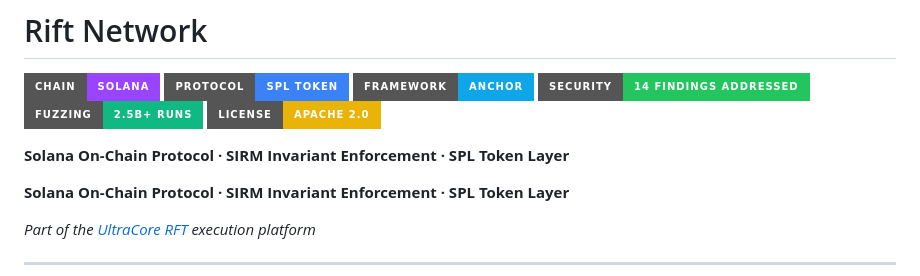
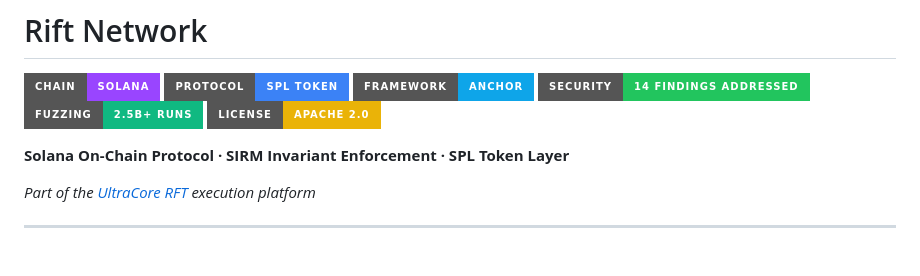
Before and after one commit to RFT-SIRM/Rift-Network, a Markdown page: README.md, the part around the change. Drawn GitHub-style; badges without logos; blank space fills up the shorter version.

```diff
--- a/README.md
+++ b/README.md
@@ -7,7 +7,6 @@
 [![Fuzz](https://img.shields.io/badge/Fuzzing-2.5B%2B%20Runs-10b981?style=for-the-badge)](#-verification)
 [![License](https://img.shields.io/badge/License-Apache%202.0-eab308?style=for-the-badge)](LICENSE)
 
-**Solana On-Chain Protocol · SIRM Invariant Enforcement · SPL Token Layer**
 
 **Solana On-Chain Protocol · SIRM Invariant Enforcement · SPL Token Layer**
 
```
